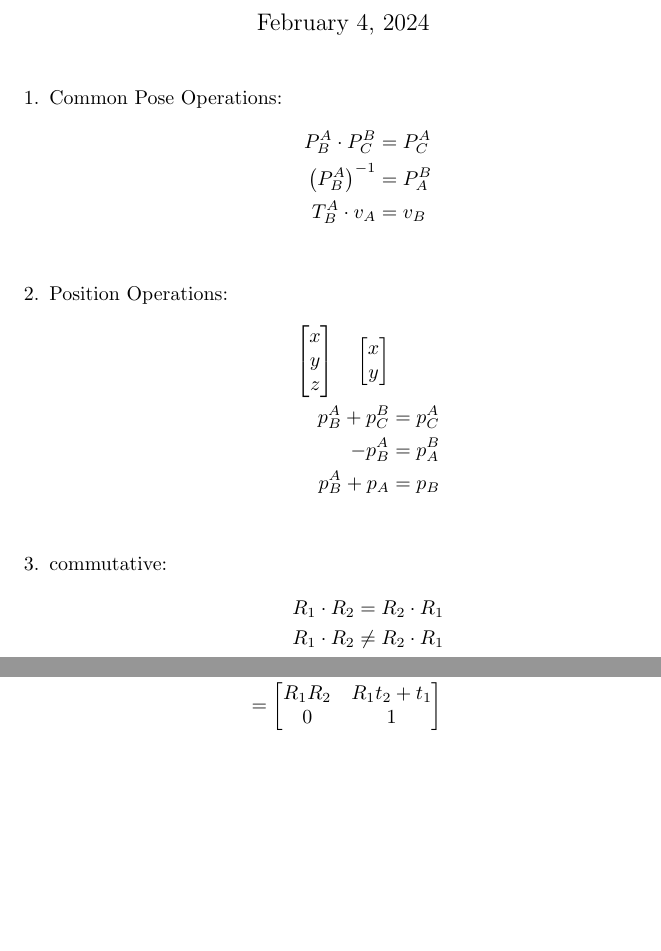
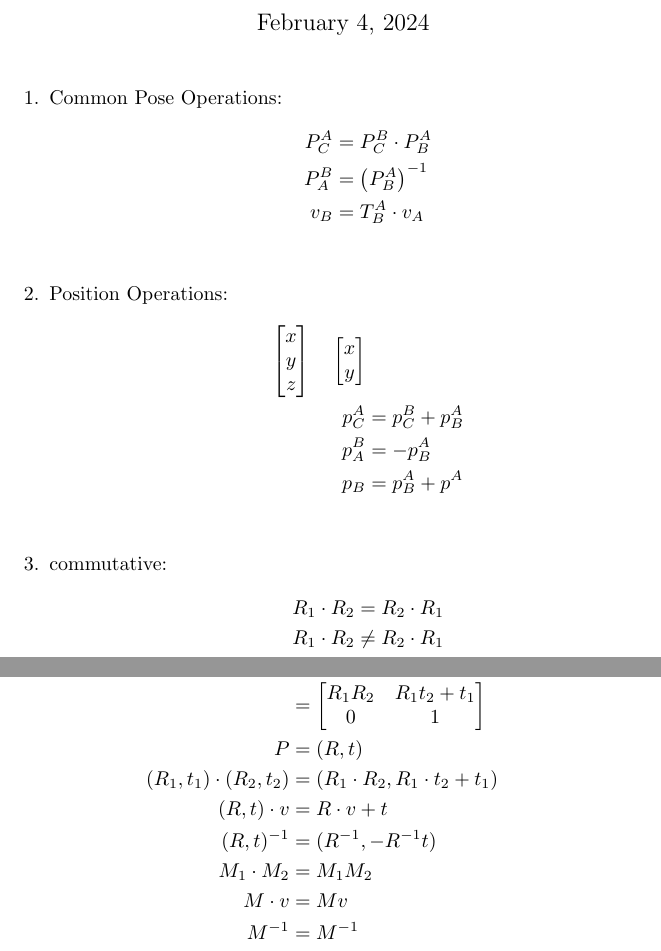
Before and after one commit to rbridges12/spatial-geometry-tech-talk, a LaTeX document (equations.tex): two parts of pages 1 and 2 of 3, joined at a grey line, cut so that both start at the same text, the shorter picture padded with empty space. Compiled offline with pdfLaTeX.

Commit message:
finished

```diff
--- a/equations.tex
+++ b/equations.tex
@@ -17,9 +17,9 @@
 \begin{enumerate}
     \item Common Pose Operations:
     \begin{align*}
-        P^A_B \cdot P^B_C &= P^A_C \\
-        \left(P^A_B\right)^{-1} &= P^B_A \\
-        T^A_B \cdot v_A &= v_B \\
+        P^A_C &= P^B_C \cdot P^A_B \\
+        P^B_A &= \left(P^A_B\right)^{-1} \\
+        v_B &= T^A_B \cdot v_A \\
     \end{align*}
 
     \item Position Operations:
@@ -29,9 +29,9 @@
         \end{bmatrix} \quad \begin{bmatrix}
             x \\ y
         \end{bmatrix} \\
-        p^A_B + p^B_C &= p^A_C \\
-        -p^A_B &= p^B_A \\
-        p^A_B + p_A &= p_B \\
+        p^A_C &= p^B_C + p^A_B \\
+        p^B_A &= -p^A_B \\
+        p_B &= p^A_B + p^A \\
     \end{align*}
 
     \item commutative:
@@ -82,7 +82,14 @@
         \end{bmatrix} \\
         &= \begin{bmatrix}
             R_1 R_2 & R_1 t_2 + t_1 \\ 0 & 1
-        \end{bmatrix}
+        \end{bmatrix} \\
+        P &= (R, t) \\
+        (R_1, t_1) \cdot (R_2, t_2) &= (R_1 \cdot R_2, R_1 \cdot t_2 + t_1) \\
+        (R, t) \cdot v &= R \cdot v + t \\
+        (R, t)^{-1} &= (R^{-1}, -R^{-1}t) \\
+        M_1 \cdot M_2 &= M_1 M_2 \\
+        M \cdot v &= M v \\
+        M^{-1} &= M^{-1} \\
     \end{align*}
 
     \item 2D diagrams:
```
Also changed, not shown: Spatial Geometry for Robotics.pdf (added), equations.pdf.
